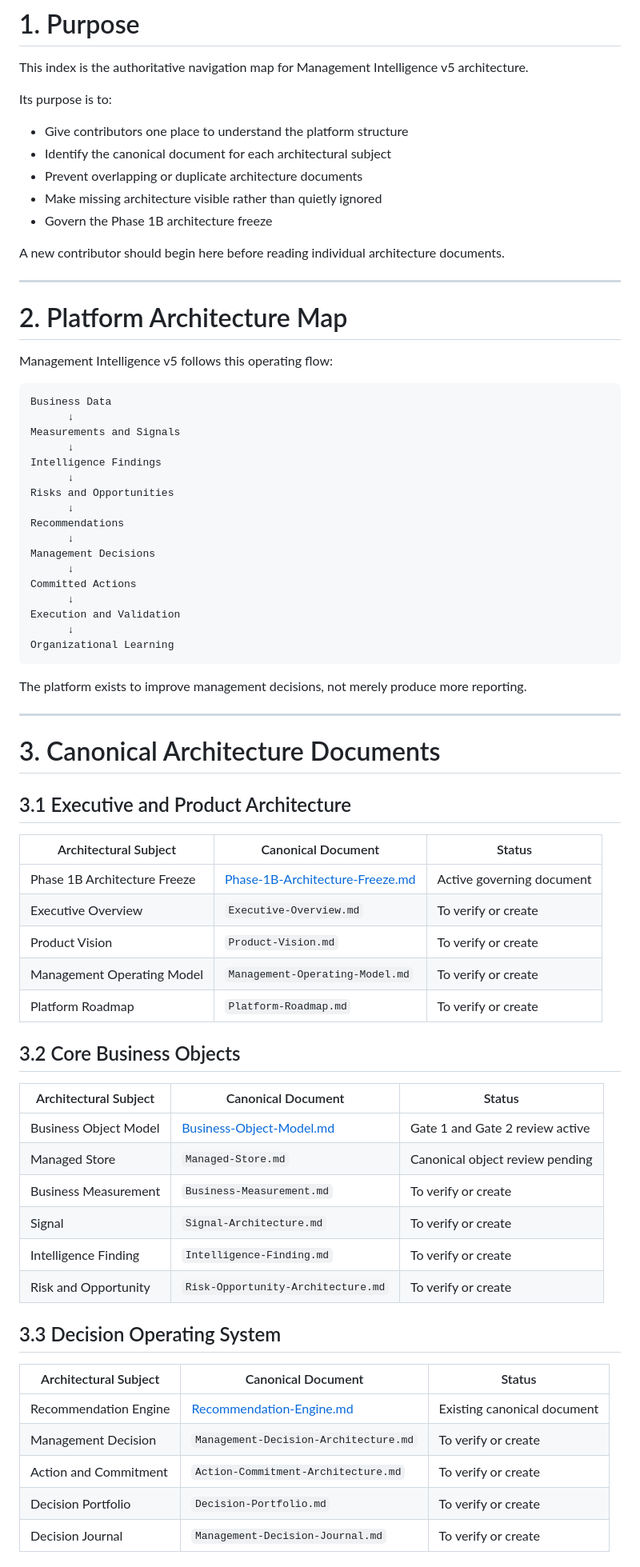
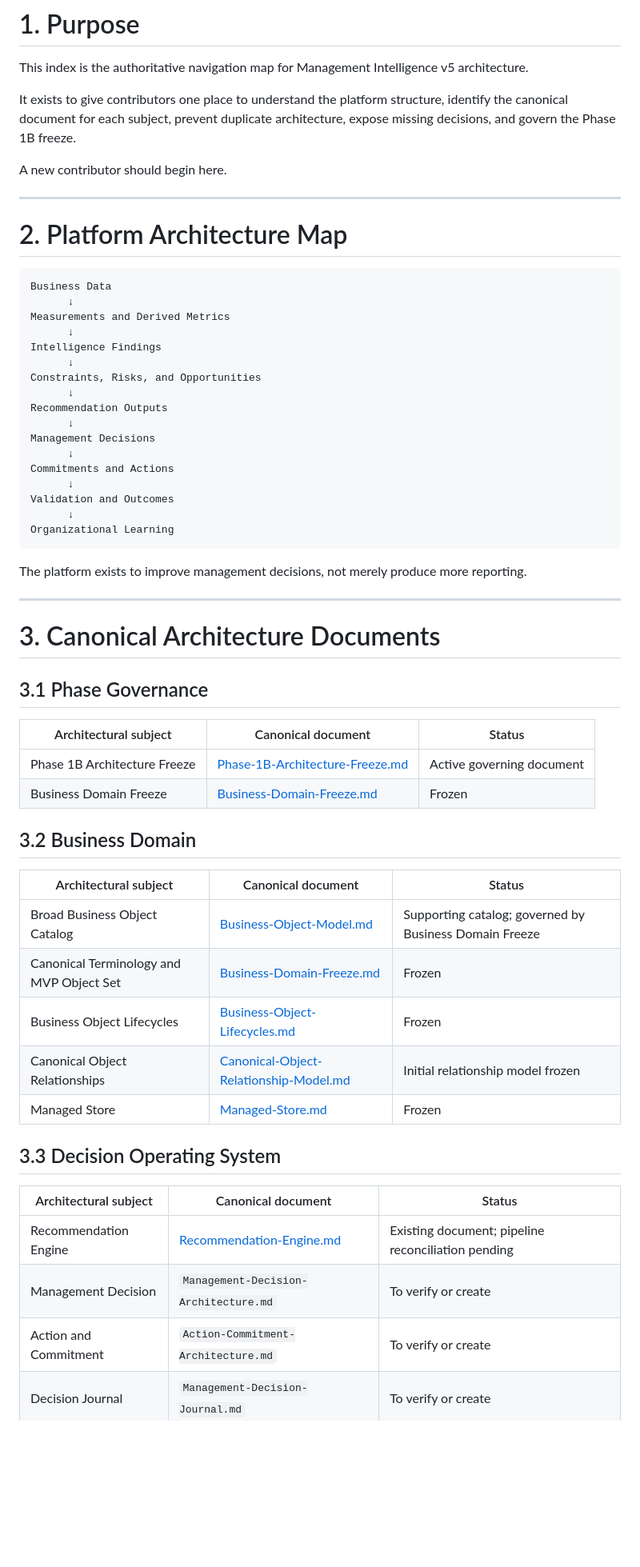
Before and after one commit to ldrobinett/dpo-app.v3.1, a Markdown page: docs/architecture/Architecture-Index.md, the part around one of its changes. Shown at 80% size. GitHub-like rendering; blank space fills up the shorter version.

````diff
--- a/docs/architecture/Architecture-Index.md
+++ b/docs/architecture/Architecture-Index.md
@@ -11,38 +11,30 @@
 
 This index is the authoritative navigation map for Management Intelligence v5 architecture.
 
-Its purpose is to:
+It exists to give contributors one place to understand the platform structure, identify the canonical document for each subject, prevent duplicate architecture, expose missing decisions, and govern the Phase 1B freeze.
 
-- Give contributors one place to understand the platform structure
-- Identify the canonical document for each architectural subject
-- Prevent overlapping or duplicate architecture documents
-- Make missing architecture visible rather than quietly ignored
-- Govern the Phase 1B architecture freeze
-
-A new contributor should begin here before reading individual architecture documents.
+A new contributor should begin here.
 
 ---
 
 # 2. Platform Architecture Map
 
-Management Intelligence v5 follows this operating flow:
-
 ```text
 Business Data
       ↓
-Measurements and Signals
+Measurements and Derived Metrics
       ↓
 Intelligence Findings
       ↓
-Risks and Opportunities
+Constraints, Risks, and Opportunities
       ↓
-Recommendations
+Recommendation Outputs
       ↓
 Management Decisions
       ↓
-Committed Actions
+Commitments and Actions
       ↓
-Execution and Validation
+Validation and Outcomes
       ↓
 Organizational Learning
 ```
@@ -53,35 +45,30 @@ The platform exists to improve management decisions, not merely produce more rep
 
 # 3. Canonical Architecture Documents
 
-## 3.1 Executive and Product Architecture
+## 3.1 Phase Governance
 
-| Architectural Subject | Canonical Document | Status |
+| Architectural subject | Canonical document | Status |
 |---|---|---|
 | Phase 1B Architecture Freeze | [Phase-1B-Architecture-Freeze.md](Phase-1B-Architecture-Freeze.md) | Active governing document |
-| Executive Overview | `Executive-Overview.md` | To verify or create |
-| Product Vision | `Product-Vision.md` | To verify or create |
-| Management Operating Model | `Management-Operating-Model.md` | To verify or create |
-| Platform Roadmap | `Platform-Roadmap.md` | To verify or create |
+| Business Domain Freeze | [Business-Domain-Freeze.md](Business-Domain-Freeze.md) | Frozen |
 
-## 3.2 Core Business Objects
+## 3.2 Business Domain
 
-| Architectural Subject | Canonical Document | Status |
+| Architectural subject | Canonical document | Status |
 |---|---|---|
-| Business Object Model | [Business-Object-Model.md](Business-Object-Model.md) | Gate 1 and Gate 2 review active |
-| Managed Store | `Managed-Store.md` | Canonical object review pending |
-| Business Measurement | `Business-Measurement.md` | To verify or create |
-| Signal | `Signal-Architecture.md` | To verify or create |
-| Intelligence Finding | `Intelligence-Finding.md` | To verify or create |
-| Risk and Opportunity | `Risk-Opportunity-Architecture.md` | To verify or create |
+| Broad Business Object Catalog | [Business-Object-Model.md](Business-Object-Model.md) | Supporting catalog; governed by Business Domain Freeze |
+| Canonical Terminology and MVP Object Set | [Business-Domain-Freeze.md](Business-Domain-Freeze.md) | Frozen |
+| Business Object Lifecycles | [Business-Object-Lifecycles.md](Business-Object-Lifecycles.md) | Frozen |
+| Canonical Object Relationships | [Canonical-Object-Relationship-Model.md](Canonical-Object-Relationship-Model.md) | Initial relationship model frozen |
+| Managed Store | [Managed-Store.md](Managed-Store.md) | Frozen |
 
 ## 3.3 Decision Operating System
 
-| Architectural Subject | Canonical Document | Status |
+| Architectural subject | Canonical document | Status |
 |---|---|---|
-| Recommendation Engine | [Recommendation-Engine.md](Recommendation-Engine.md) | Existing canonical document |
+| Recommendation Engine | [Recommendation-Engine.md](Recommendation-Engine.md) | Existing document; pipeline reconciliation pending |
 | Management Decision | `Management-Decision-Architecture.md` | To verify or create |
 | Action and Commitment | `Action-Commitment-Architecture.md` | To verify or create |
-| Decision Portfolio | `Decision-Portfolio.md` | To verify or create |
 | Decision Journal | `Management-Decision-Journal.md` | To verify or create |
 
 ## 3.4 Execution, Validation, and Learning
````
Also changed, not shown: other parts of docs/architecture/Architecture-Index.md (+59 -51 lines).
